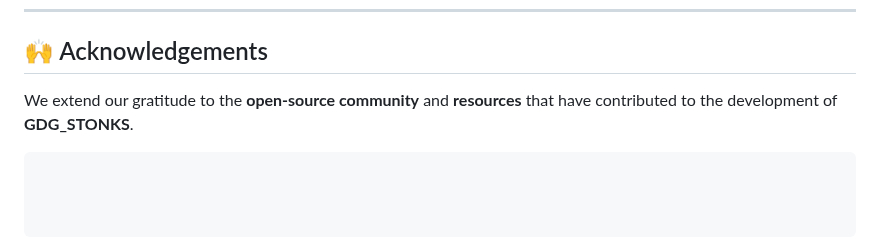
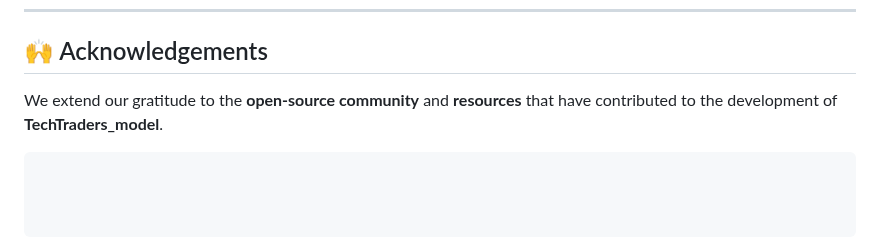
Before and after one commit to error-raga-008/GDG_STONKS, a Markdown page: README.md, the part around the change. GitHub-like rendering.

````diff
--- a/README.md
+++ b/README.md
@@ -202,5 +202,5 @@ This project is licensed under the **MIT License**. See the `LICENSE` file for m
 
 ## 🙌 Acknowledgements
 
-We extend our gratitude to the **open-source community** and **resources** that have contributed to the development of **GDG_STONKS**.
+We extend our gratitude to the **open-source community** and **resources** that have contributed to the development of **TechTraders_model**.
 ```
````
